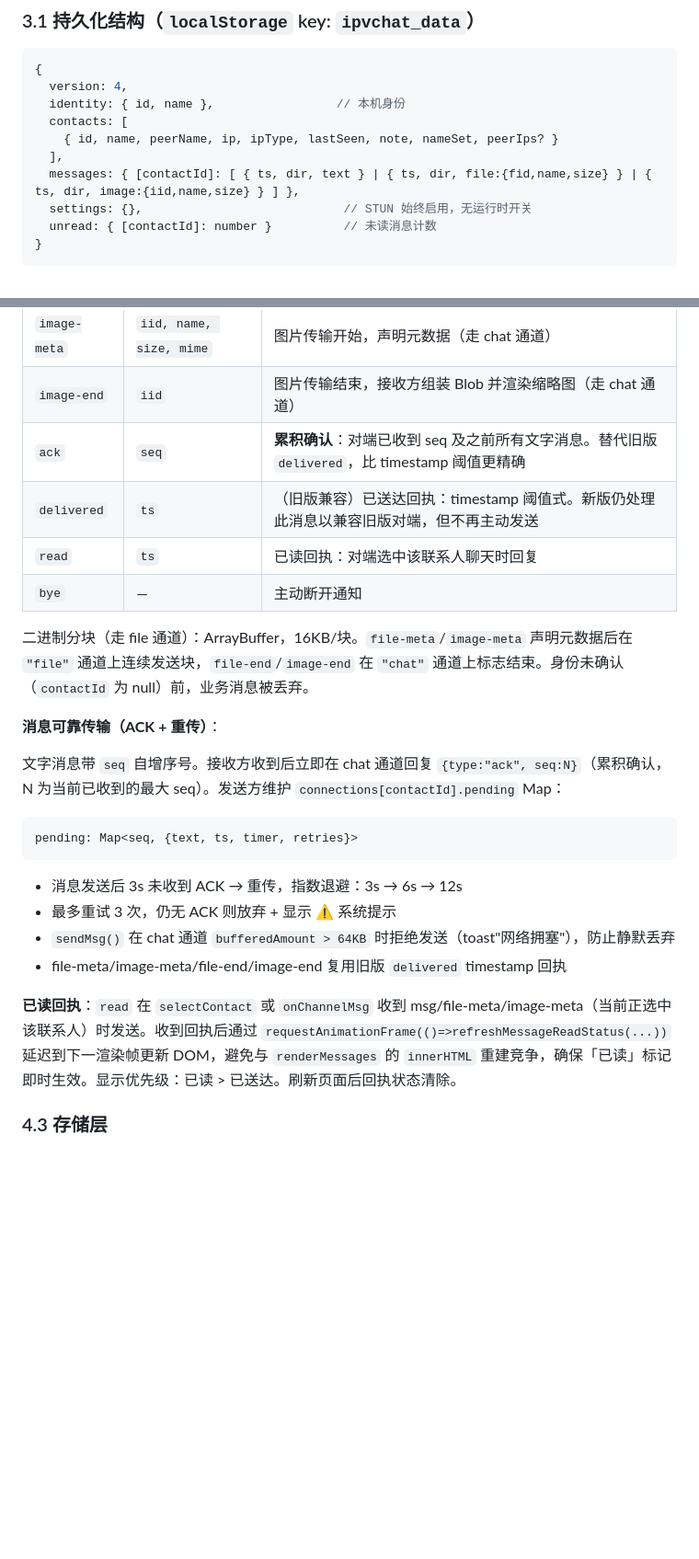
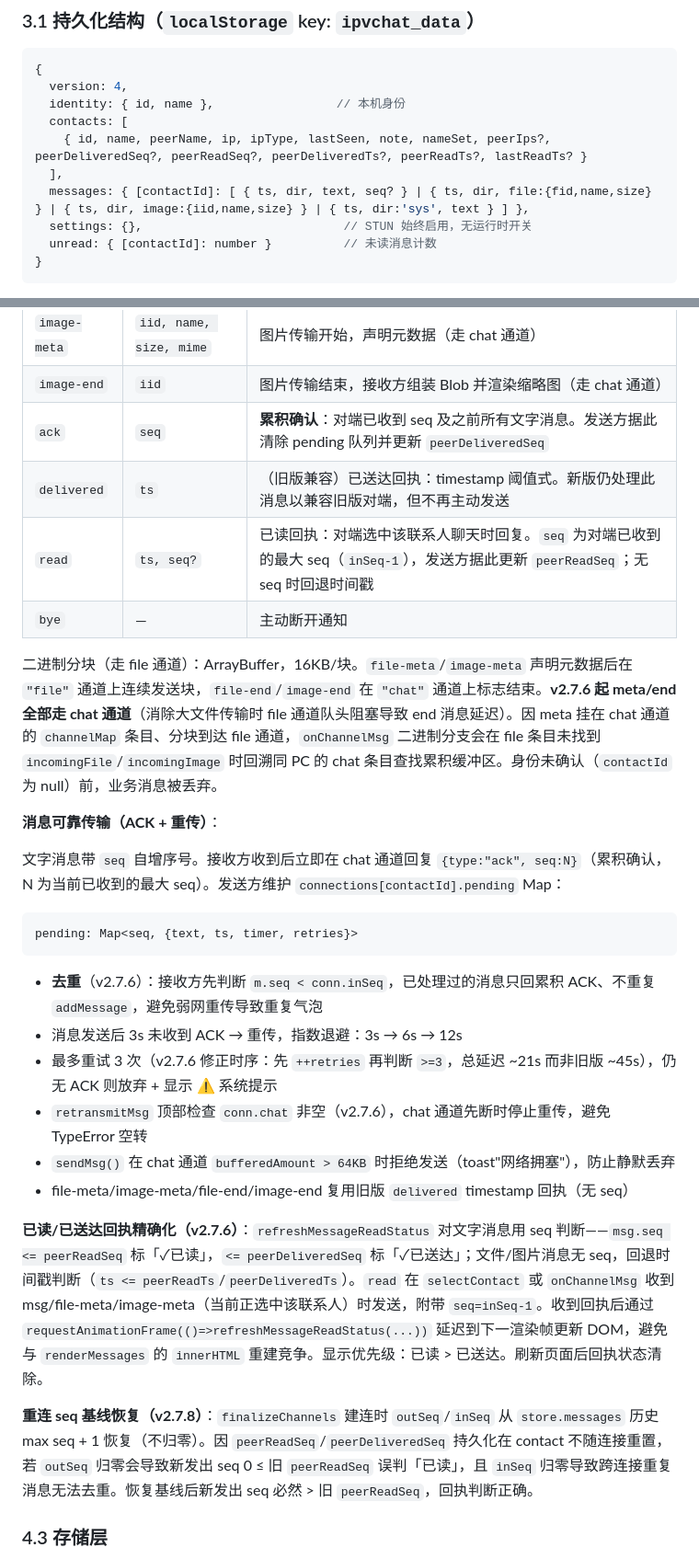
Before and after one commit to SEEKERSUNG/P2PChat, a Markdown page: doc/技术文档.md, 2 parts joined by grey strips. Shown at 92% size. Drawn GitHub-style; blank space fills up the shorter version.

````diff
--- a/doc/技术文档.md
+++ b/doc/技术文档.md
@@ -135,9 +135,9 @@ base64( JSON{ type, sdp, identity, ips } )
   version: 4,
   identity: { id, name },                 // 本机身份
   contacts: [
-    { id, name, peerName, ip, ipType, lastSeen, note, nameSet, peerIps? }
+    { id, name, peerName, ip, ipType, lastSeen, note, nameSet, peerIps?, peerDeliveredSeq?, peerReadSeq?, peerDeliveredTs?, peerReadTs?, lastReadTs? }
   ],
-  messages: { [contactId]: [ { ts, dir, text } | { ts, dir, file:{fid,name,size} } | { ts, dir, image:{iid,name,size} } ] },
+  messages: { [contactId]: [ { ts, dir, text, seq? } | { ts, dir, file:{fid,name,size} } | { ts, dir, image:{iid,name,size} } | { ts, dir:'sys', text } ] },
   settings: {},                            // STUN 始终启用，无运行时开关
   unread: { [contactId]: number }          // 未读消息计数
 }
@@ -210,12 +217,12 @@ JSON 控制消息类型：
 | `file-end` | `fid` | 文件传输结束，接收方组装 Blob（走 chat 通道） |
 | `image-meta` | `iid, name, size, mime` | 图片传输开始，声明元数据（走 chat 通道） |
 | `image-end` | `iid` | 图片传输结束，接收方组装 Blob 并渲染缩略图（走 chat 通道） |
-| `ack` | `seq` | **累积确认**：对端已收到 seq 及之前所有文字消息。替代旧版 `delivered`，比 timestamp 阈值更精确 |
+| `ack` | `seq` | **累积确认**：对端已收到 seq 及之前所有文字消息。发送方据此清除 pending 队列并更新 `peerDeliveredSeq` |
 | `delivered` | `ts` | （旧版兼容）已送达回执：timestamp 阈值式。新版仍处理此消息以兼容旧版对端，但不再主动发送 |
-| `read` | `ts` | 已读回执：对端选中该联系人聊天时回复 |
+| `read` | `ts, seq?` | 已读回执：对端选中该联系人聊天时回复。`seq` 为对端已收到的最大 seq（`inSeq-1`），发送方据此更新 `peerReadSeq`；无 seq 时回退时间戳 |
 | `bye` | — | 主动断开通知 |
 
-二进制分块（走 file 通道）：ArrayBuffer，16KB/块。`file-meta`/`image-meta` 声明元数据后在 `"file"` 通道上连续发送块，`file-end`/`image-end` 在 `"chat"` 通道上标志结束。身份未确认（`contactId` 为 null）前，业务消息被丢弃。
+二进制分块（走 file 通道）：ArrayBuffer，16KB/块。`file-meta`/`image-meta` 声明元数据后在 `"file"` 通道上连续发送块，`file-end`/`image-end` 在 `"chat"` 通道上标志结束。**v2.7.6 起 meta/end 全部走 chat 通道**（消除大文件传输时 file 通道队头阻塞导致 end 消息延迟）。因 meta 挂在 chat 通道的 `channelMap` 条目、分块到达 file 通道，`onChannelMsg` 二进制分支会在 file 条目未找到 `incomingFile`/`incomingImage` 时回溯同 PC 的 chat 条目查找累积缓冲区。身份未确认（`contactId` 为 null）前，业务消息被丢弃。
 
 **消息可靠传输（ACK + 重传）**：
 
@@ -225,12 +232,16 @@ JSON 控制消息类型：
 pending: Map<seq, {text, ts, timer, retries}>
 ```
 
+- **去重**（v2.7.6）：接收方先判断 `m.seq < conn.inSeq`，已处理过的消息只回累积 ACK、不重复 `addMessage`，避免弱网重传导致重复气泡
 - 消息发送后 3s 未收到 ACK → 重传，指数退避：3s → 6s → 12s
-- 最多重试 3 次，仍无 ACK 则放弃 + 显示 ⚠ 系统提示
+- 最多重试 3 次（v2.7.6 修正时序：先 `++retries` 再判断 `>=3`，总延迟 ~21s 而非旧版 ~45s），仍无 ACK 则放弃 + 显示 ⚠ 系统提示
+- `retransmitMsg` 顶部检查 `conn.chat` 非空（v2.7.6），chat 通道先断时停止重传，避免 TypeError 空转
 - `sendMsg()` 在 chat 通道 `bufferedAmount > 64KB` 时拒绝发送（toast"网络拥塞"），防止静默丢弃
-- file-meta/image-meta/file-end/image-end 复用旧版 `delivered` timestamp 回执
+- file-meta/image-meta/file-end/image-end 复用旧版 `delivered` timestamp 回执（无 seq）
 
-**已读回执**：`read` 在 `selectContact` 或 `onChannelMsg` 收到 msg/file-meta/image-meta（当前正选中该联系人）时发送。收到回执后通过 `requestAnimationFrame(()=>refreshMessageReadStatus(...))` 延迟到下一渲染帧更新 DOM，避免与 `renderMessages` 的 `innerHTML` 重建竞争，确保「已读」标记即时生效。显示优先级：已读 > 已送达。刷新页面后回执状态清除。
+**已读/已送达回执精确化（v2.7.6）**：`refreshMessageReadStatus` 对文字消息用 seq 判断——`msg.seq <= peerReadSeq` 标「✓已读」，`<= peerDeliveredSeq` 标「✓已送达」；文件/图片消息无 seq，回退时间戳判断（`ts <= peerReadTs`/`peerDeliveredTs`）。`read` 在 `selectContact` 或 `onChannelMsg` 收到 msg/file-meta/image-meta（当前正选中该联系人）时发送，附带 `seq=inSeq-1`。收到回执后通过 `requestAnimationFrame(()=>refreshMessageReadStatus(...))` 延迟到下一渲染帧更新 DOM，避免与 `renderMessages` 的 `innerHTML` 重建竞争。显示优先级：已读 > 已送达。刷新页面后回执状态清除。
+
+**重连 seq 基线恢复（v2.7.8）**：`finalizeChannels` 建连时 `outSeq`/`inSeq` 从 `store.messages` 历史 max seq + 1 恢复（不归零）。因 `peerReadSeq`/`peerDeliveredSeq` 持久化在 contact 不随连接重置，若 `outSeq` 归零会导致新发出 seq 0 ≤ 旧 `peerReadSeq` 误判「已读」，且 `inSeq` 归零导致跨连接重复消息无法去重。恢复基线后新发出 seq 必然 > 旧 `peerReadSeq`，回执判断正确。
 
 ### 4.3 存储层
 
````
Also changed, not shown: other parts of doc/技术文档.md (+19 -11 lines), README.md (+7 -3 lines), bugreport.md (deleted, +0 -114 lines).
